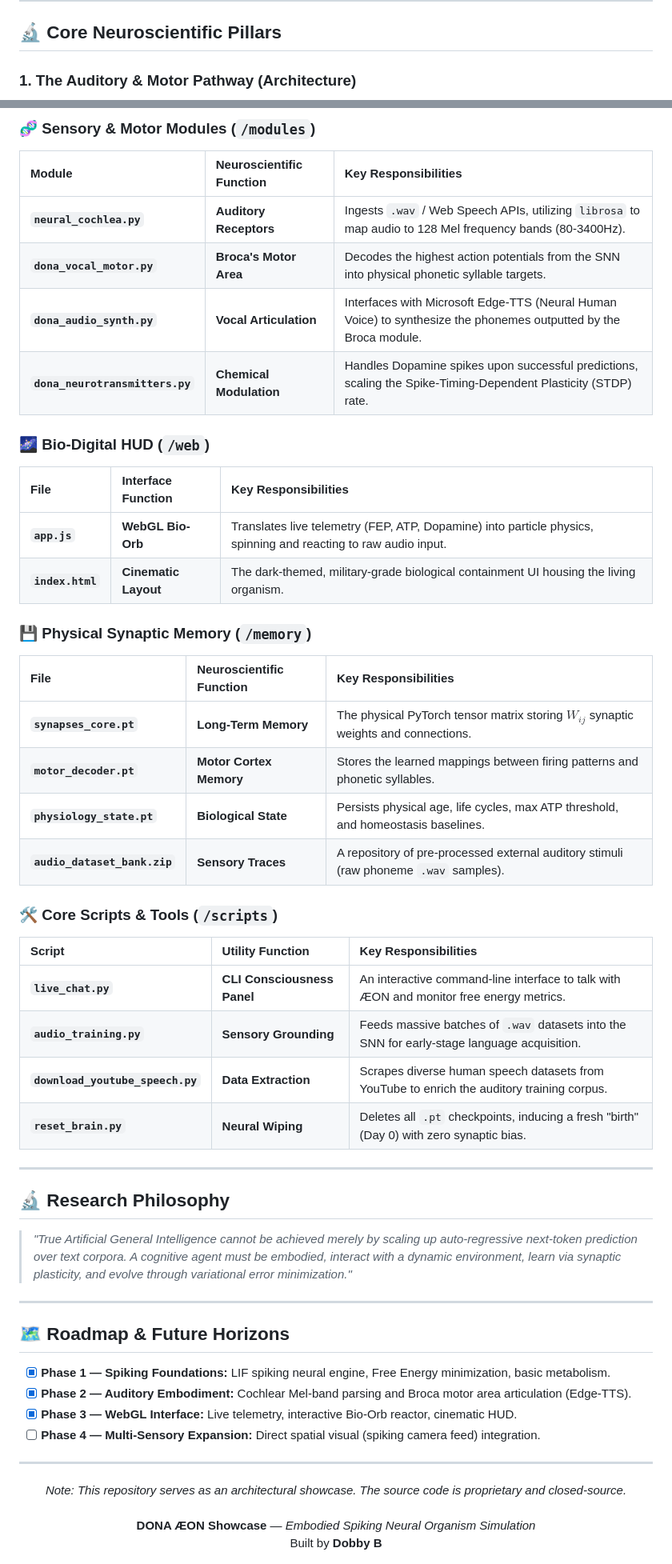
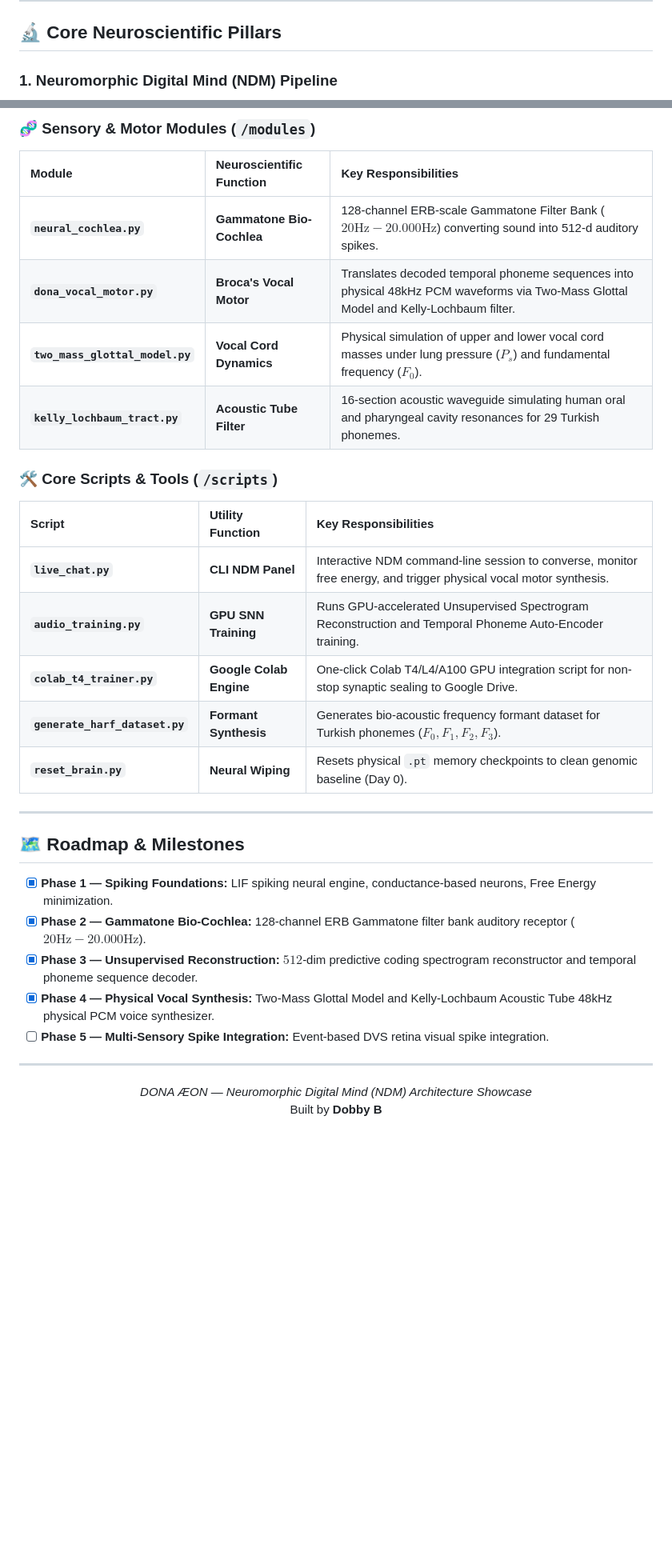
Before and after one commit to dobby-aidev/dona-aeon-showcase, a Markdown page: README.md, 2 parts joined by grey strips. Shown at 80% size. Rendered like a GitHub page; blank space fills up the shorter version.

```diff
--- a/README.md
+++ b/README.md
@@ -34,5 +49,5 @@
 
 ## 🔬 Core Neuroscientific Pillars
 
-### 1. The Auditory & Motor Pathway (Architecture)
+### 1. Neuromorphic Digital Mind (NDM) Pipeline
 
@@ -81,53 +102,33 @@ DONA ÆON's biological architecture is distributed across highly specialized neu
 ### 🧬 Sensory & Motor Modules (`/modules`)
 | Module | Neuroscientific Function | Key Responsibilities |
 |:---|:---|:---|
-| **`neural_cochlea.py`** | **Auditory Receptors** | Ingests `.wav` / Web Speech APIs, utilizing `librosa` to map audio to 128 Mel frequency bands (80-3400Hz). |
-| **`dona_vocal_motor.py`** | **Broca's Motor Area** | Decodes the highest action potentials from the SNN into physical phonetic syllable targets. |
-| **`dona_audio_synth.py`** | **Vocal Articulation** | Interfaces with Microsoft Edge-TTS (Neural Human Voice) to synthesize the phonemes outputted by the Broca module. |
-| **`dona_neurotransmitters.py`**| **Chemical Modulation**| Handles Dopamine spikes upon successful predictions, scaling the Spike-Timing-Dependent Plasticity (STDP) rate. |
-
-### 🌌 Bio-Digital HUD (`/web`)
-| File | Interface Function | Key Responsibilities |
-|:---|:---|:---|
-| **`app.js`** | **WebGL Bio-Orb** | Translates live telemetry (FEP, ATP, Dopamine) into particle physics, spinning and reacting to raw audio input. |
-| **`index.html`** | **Cinematic Layout** | The dark-themed, military-grade biological containment UI housing the living organism. |
-
-### 💾 Physical Synaptic Memory (`/memory`)
-| File | Neuroscientific Function | Key Responsibilities |
-|:---|:---|:---|
-| **`synapses_core.pt`** | **Long-Term Memory** | The physical PyTorch tensor matrix storing $W_{ij}$ synaptic weights and connections. |
-| **`motor_decoder.pt`** | **Motor Cortex Memory** | Stores the learned mappings between firing patterns and phonetic syllables. |
-| **`physiology_state.pt`** | **Biological State** | Persists physical age, life cycles, max ATP threshold, and homeostasis baselines. |
-| **`audio_dataset_bank.zip`**| **Sensory Traces** | A repository of pre-processed external auditory stimuli (raw phoneme `.wav` samples). |
+| **`neural_cochlea.py`** | **Gammatone Bio-Cochlea** | 128-channel ERB-scale Gammatone Filter Bank ($20\text{Hz} - 20.000\text{Hz}$) converting sound into 512-d auditory spikes. |
+| **`dona_vocal_motor.py`** | **Broca's Vocal Motor** | Translates decoded temporal phoneme sequences into physical 48kHz PCM waveforms via Two-Mass Glottal Model and Kelly-Lochbaum filter. |
+| **`two_mass_glottal_model.py`**| **Vocal Cord Dynamics** | Physical simulation of upper and lower vocal cord masses under lung pressure ($P_s$) and fundamental frequency ($F_0$). |
+| **`kelly_lochbaum_tract.py`**| **Acoustic Tube Filter** | 16-section acoustic waveguide simulating human oral and pharyngeal cavity resonances for 29 Turkish phonemes. |
 
 ### 🛠️ Core Scripts & Tools (`/scripts`)
 | Script | Utility Function | Key Responsibilities |
 |:---|:---|:---|
-| **`live_chat.py`** | **CLI Consciousness Panel** | An interactive command-line interface to talk with ÆON and monitor free energy metrics. |
-| **`audio_training.py`** | **Sensory Grounding** | Feeds massive batches of `.wav` datasets into the SNN for early-stage language acquisition. |
-| **`download_youtube_speech.py`**| **Data Extraction** | Scrapes diverse human speech datasets from YouTube to enrich the auditory training corpus. |
-| **`reset_brain.py`** | **Neural Wiping** | Deletes all `.pt` checkpoints, inducing a fresh "birth" (Day 0) with zero synaptic bias. |
+| **`live_chat.py`** | **CLI NDM Panel** | Interactive NDM command-line session to converse, monitor free energy, and trigger physical vocal motor synthesis. |
+| **`audio_training.py`** | **GPU SNN Training** | Runs GPU-accelerated Unsupervised Spectrogram Reconstruction and Temporal Phoneme Auto-Encoder training. |
+| **`colab_t4_trainer.py`** | **Google Colab Engine** | One-click Colab T4/L4/A100 GPU integration script for non-stop synaptic sealing to Google Drive. |
+| **`generate_harf_dataset.py`**| **Formant Synthesis** | Generates bio-acoustic frequency formant dataset for Turkish phonemes ($F_0, F_1, F_2, F_3$). |
+| **`reset_brain.py`** | **Neural Wiping** | Resets physical `.pt` memory checkpoints to clean genomic baseline (Day 0). |
 
 ---
 
-## 🔬 Research Philosophy
+## 🗺️ Roadmap & Milestones
 
-> *"True Artificial General Intelligence cannot be achieved merely by scaling up auto-regressive next-token prediction over text corpora. A cognitive agent must be embodied, interact with a dynamic environment, learn via synaptic plasticity, and evolve through variational error minimization."*
-
----
-
-## 🗺️ Roadmap & Future Horizons
-
-- [x] **Phase 1 — Spiking Foundations:** LIF spiking neural engine, Free Energy minimization, basic metabolism.
-- [x] **Phase 2 — Auditory Embodiment:** Cochlear Mel-band parsing and Broca motor area articulation (Edge-TTS).
-- [x] **Phase 3 — WebGL Interface:** Live telemetry, interactive Bio-Orb reactor, cinematic HUD.
-- [ ] **Phase 4 — Multi-Sensory Expansion:** Direct spatial visual (spiking camera feed) integration.
+- [x] **Phase 1 — Spiking Foundations:** LIF spiking neural engine, conductance-based neurons, Free Energy minimization.
+- [x] **Phase 2 — Gammatone Bio-Cochlea:** 128-channel ERB Gammatone filter bank auditory receptor ($20\text{Hz} - 20.000\text{Hz}$).
+- [x] **Phase 3 — Unsupervised Reconstruction:** $512$-dim predictive coding spectrogram reconstructor and temporal phoneme sequence decoder.
+- [x] **Phase 4 — Physical Vocal Synthesis:** Two-Mass Glottal Model and Kelly-Lochbaum Acoustic Tube 48kHz physical PCM voice synthesizer.
+- [ ] **Phase 5 — Multi-Sensory Spike Integration:** Event-based DVS retina visual spike integration.
 
 ---
 
 <div align="center">
-  <i>Note: This repository serves as an architectural showcase. The source code is proprietary and closed-source.</i>
-  <br><br>
-  <b>DONA ÆON Showcase</b> — <i>Embodied Spiking Neural Organism Simulation</i><br>
+  <i>DONA ÆON — Neuromorphic Digital Mind (NDM) Architecture Showcase</i><br>
   Built by <b>Dobby B</b>
 </div>
```
Also changed, not shown: other parts of README.md (+55 -34 lines).
